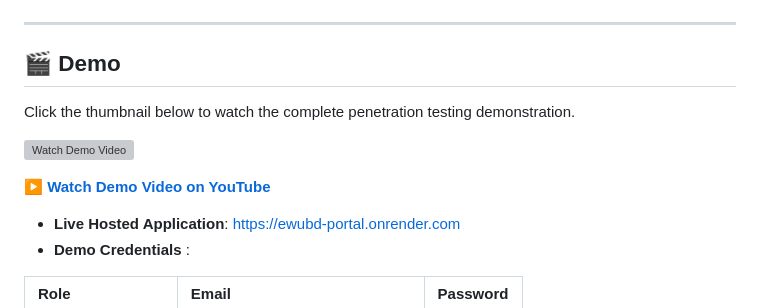
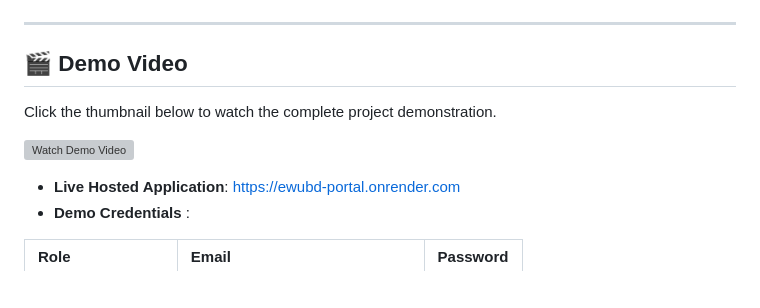
Before and after one commit to itsme-belal/EWU-Portal-System, a Markdown page: README.md, the part around one of its changes. GitHub-like rendering; blank space fills up the shorter version; grey boxes are pictures that could not be loaded.

```diff
--- a/README.md
+++ b/README.md
@@ -259,7 +259,7 @@ Beyond registration, the portal consolidates major academic and administrative s
 
 ---
 
-## 🎬 Demo
+## 🎬 Demo Video
 
-Click the thumbnail below to watch the complete penetration testing demonstration.
+Click the thumbnail below to watch the complete project demonstration.
 
@@ -267,5 +267,4 @@ Click the thumbnail below to watch the complete penetration testing demonstratio
 
-**▶️ [Watch Demo Video on YouTube](https://youtu.be/wSJx03No1XA)**
 - **Live Hosted Application**: [https://ewubd-portal.onrender.com](https://ewubd-portal.onrender.app)
 - **Demo Credentials** :
 
```
Also changed, not shown: other parts of README.md (+1 -1 lines).
